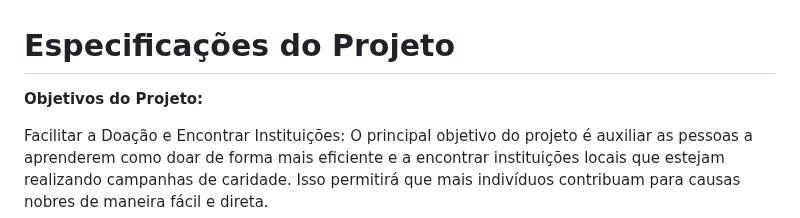
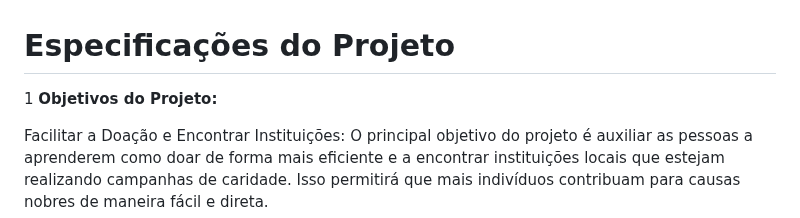
Before and after one commit to ICEI-PUC-Minas-PMV-SI/pmv-si-2023-2-pe1-t2-doeaqui, a Markdown page: docs/especification.md, the part around one of its changes. Rendered like a GitHub page.

```diff
--- a/docs/especification.md
+++ b/docs/especification.md
@@ -1,6 +1,6 @@
 # Especificações do Projeto
 
-**Objetivos do Projeto:**
+1 **Objetivos do Projeto:**
 
 Facilitar a Doação e Encontrar Instituições: O principal objetivo do projeto é auxiliar as pessoas a aprenderem como doar de forma mais eficiente e a encontrar instituições locais que estejam realizando campanhas de caridade. Isso permitirá que mais indivíduos contribuam para causas nobres de maneira fácil e direta.
 
```
Also changed, not shown: other parts of docs/especification.md (+1 -0 lines).
